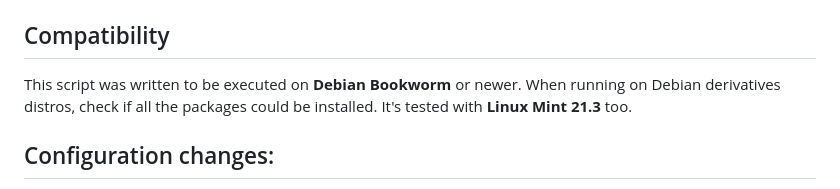
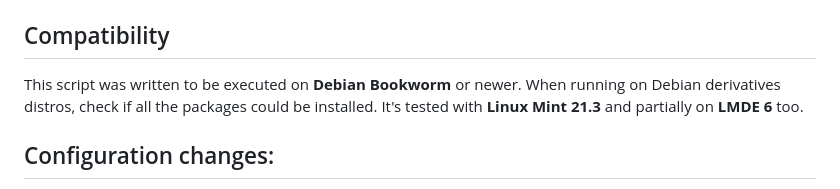
Before and after one commit to fellipec/customshell, a Markdown page: README.md, the part around the change. Rendered like a GitHub page.

Commit message:
Clarified some messages

```diff
--- a/README.md
+++ b/README.md
@@ -46,7 +46,7 @@ Your original `.bashrc` and `.zshrc` files will be backed up with a `.bkp` exten
 
 ## Compatibility
 
-This script was written to be executed on **Debian Bookworm** or newer. When running on Debian derivatives distros, check if all the packages could be installed. It's tested with **Linux Mint 21.3** too.
+This script was written to be executed on **Debian Bookworm** or newer. When running on Debian derivatives distros, check if all the packages could be installed. It's tested with **Linux Mint 21.3** and partially on **LMDE 6** too.
 
 ## Configuration changes:
 
```
